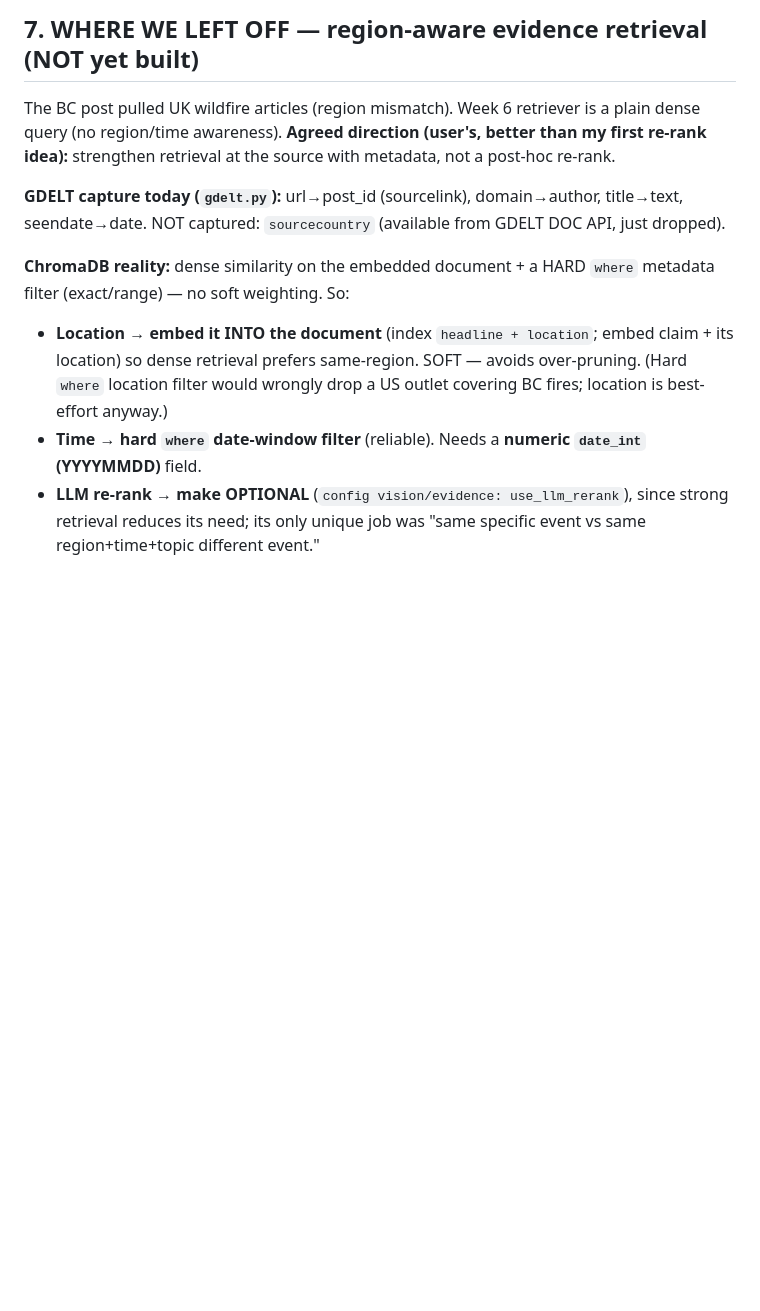
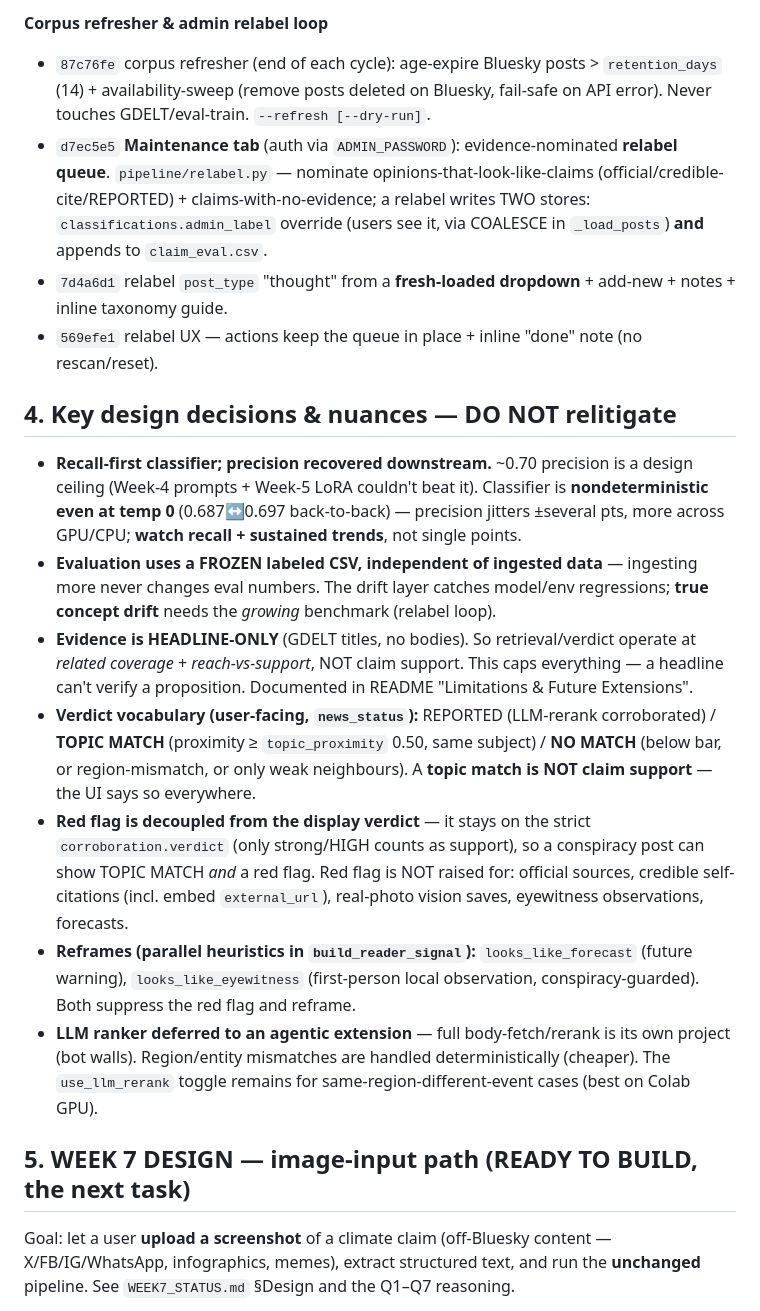
Before and after one commit to Sadaf-Burhan/ClimateClaimVerifier, a Markdown page: SESSION_HANDOFF.md, the part around one of its changes. Drawn GitHub-style; blank space fills up the shorter version.

```diff
--- a/SESSION_HANDOFF.md
+++ b/SESSION_HANDOFF.md
@@ -79,18 +56,19 @@ INSERT OR IGNORE + upsert, not wipe; GDELT is the source). → Offer to save the
 
-## 7. WHERE WE LEFT OFF — region-aware evidence retrieval (NOT yet built)
-The BC post pulled UK wildfire articles (region mismatch). Week 6 retriever is a plain dense query (no
-region/time awareness). **Agreed direction (user's, better than my first re-rank idea):** strengthen
-retrieval at the source with metadata, not a post-hoc re-rank.
+**Corpus refresher & admin relabel loop**
+- `87c76fe` corpus refresher (end of each cycle): age-expire Bluesky posts > `retention_days` (14) + availability-sweep (remove posts deleted on Bluesky, fail-safe on API error). Never touches GDELT/eval-train. `--refresh [--dry-run]`.
+- `d7ec5e5` **Maintenance tab** (auth via `ADMIN_PASSWORD`): evidence-nominated **relabel queue**. `pipeline/relabel.py` — nominate opinions-that-look-like-claims (official/credible-cite/REPORTED) + claims-with-no-evidence; a relabel writes TWO stores: `classifications.admin_label` override (users see it, via COALESCE in `_load_posts`) **and** appends to `claim_eval.csv`.
+- `7d4a6d1` relabel `post_type` "thought" from a **fresh-loaded dropdown** + add-new + notes + inline taxonomy guide.
+- `569efe1` relabel UX — actions keep the queue in place + inline "done" note (no rescan/reset).
 
-**GDELT capture today (`gdelt.py`):** url→post_id (sourcelink), domain→author, title→text, seendate→date.
-NOT captured: `sourcecountry` (available from GDELT DOC API, just dropped).
+## 4. Key design decisions & nuances — DO NOT relitigate
+- **Recall-first classifier; precision recovered downstream.** ~0.70 precision is a design ceiling (Week-4 prompts + Week-5 LoRA couldn't beat it). Classifier is **nondeterministic even at temp 0** (0.687↔0.697 back-to-back) — precision jitters ±several pts, more across GPU/CPU; **watch recall + sustained trends**, not single points.
+- **Evaluation uses a FROZEN labeled CSV, independent of ingested data** — ingesting more never changes eval numbers. The drift layer catches model/env regressions; **true concept drift** needs the *growing* benchmark (relabel loop).
+- **Evidence is HEADLINE-ONLY** (GDELT titles, no bodies). So retrieval/verdict operate at *related coverage* + *reach-vs-support*, NOT claim support. This caps everything — a headline can't verify a proposition. Documented in README "Limitations & Future Extensions".
+- **Verdict vocabulary (user-facing, `news_status`):** REPORTED (LLM-rerank corroborated) / **TOPIC MATCH** (proximity ≥ `topic_proximity` 0.50, same subject) / **NO MATCH** (below bar, or region-mismatch, or only weak neighbours). A **topic match is NOT claim support** — the UI says so everywhere.
+- **Red flag is decoupled from the display verdict** — it stays on the strict `corroboration.verdict` (only strong/HIGH counts as support), so a conspiracy post can show TOPIC MATCH *and* a red flag. Red flag is NOT raised for: official sources, credible self-citations (incl. embed `external_url`), real-photo vision saves, eyewitness observations, forecasts.
+- **Reframes (parallel heuristics in `build_reader_signal`):** `looks_like_forecast` (future warning), `looks_like_eyewitness` (first-person local observation, conspiracy-guarded). Both suppress the red flag and reframe.
+- **LLM ranker deferred to an agentic extension** — full body-fetch/rerank is its own project (bot walls). Region/entity mismatches are handled deterministically (cheaper). The `use_llm_rerank` toggle remains for same-region-different-event cases (best on Colab GPU).
 
-**ChromaDB reality:** dense similarity on the embedded document + a HARD `where` metadata filter
-(exact/range) — no soft weighting. So:
-- **Location → embed it INTO the document** (index `headline + location`; embed claim + its location) so
-  dense retrieval prefers same-region. SOFT — avoids over-pruning. (Hard `where` location filter would
-  wrongly drop a US outlet covering BC fires; location is best-effort anyway.)
-- **Time → hard `where` date-window filter** (reliable). Needs a **numeric `date_int` (YYYYMMDD)** field.
-- **LLM re-rank → make OPTIONAL** (`config vision/evidence: use_llm_rerank`), since strong retrieval
-  reduces its need; its only unique job was "same specific event vs same region+time+topic different event."
+## 5. WEEK 7 DESIGN — image-input path (READY TO BUILD, the next task)
+Goal: let a user **upload a screenshot** of a climate claim (off-Bluesky content — X/FB/IG/WhatsApp, infographics, memes), extract structured text, and run the **unchanged** pipeline. See `WEEK7_STATUS.md` §Design and the Q1–Q7 reasoning.
 
```
Also changed, not shown: other parts of SESSION_HANDOFF.md (+79 -96 lines).
